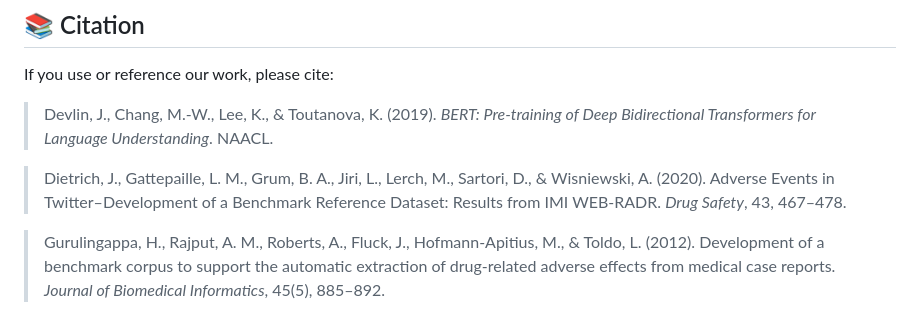
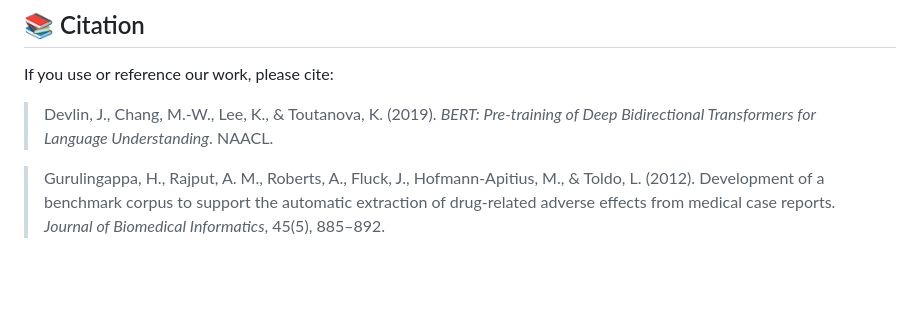
Before and after one commit to deepflowstate/ADE_BERT-demo, a Markdown page: README.md, the part around the change. GitHub-like rendering; blank space fills up the shorter version.

```diff
--- a/README.md
+++ b/README.md
@@ -125,8 +125,6 @@ If you use or reference our work, please cite:
 
 > Devlin, J., Chang, M.-W., Lee, K., & Toutanova, K. (2019). *BERT: Pre-training of Deep Bidirectional Transformers for Language Understanding*. NAACL.
 
-> Dietrich, J., Gattepaille, L. M., Grum, B. A., Jiri, L., Lerch, M., Sartori, D., & Wisniewski, A. (2020). Adverse Events in Twitter–Development of a Benchmark Reference Dataset: Results from IMI WEB-RADR. *Drug Safety*, 43, 467–478.
-
 > Gurulingappa, H., Rajput, A. M., Roberts, A., Fluck, J., Hofmann-Apitius, M., & Toldo, L. (2012). Development of a benchmark corpus to support the automatic extraction of drug-related adverse effects from medical case reports. *Journal of Biomedical Informatics*, 45(5), 885–892.
 
 > Zolnoori, M., et al. (2019). The PsyTAR dataset: From patients generated narratives to a corpus of adverse drug events and effectiveness of psychiatric medications. *Data in Brief*, 24, 103838.
```
